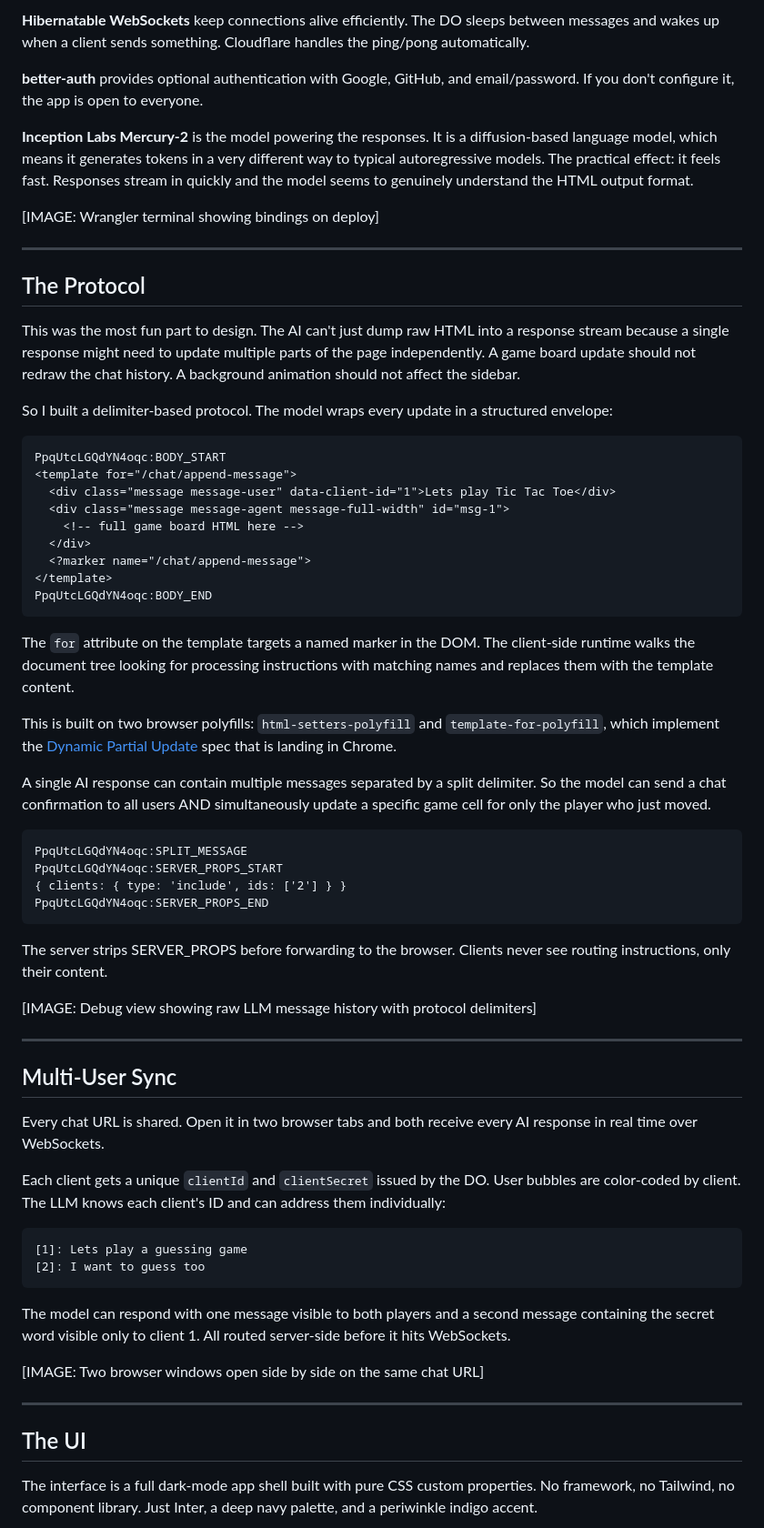
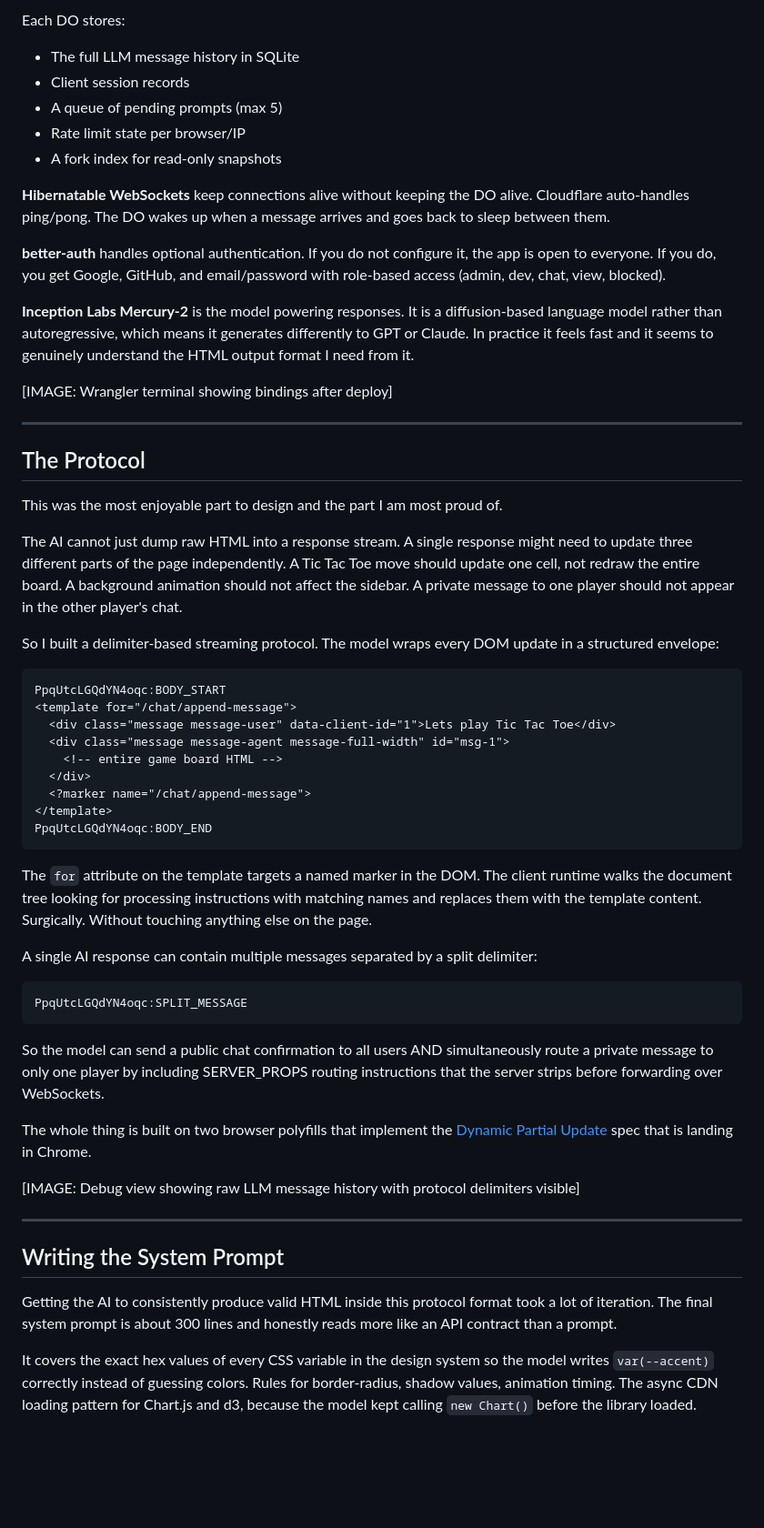
Before and after one commit to Varshithvhegde/flowchat, a Markdown page: DEVTO_BLOG.md, the part around one of its changes. Shown at 91% size. Rendered like a GitHub page; blank space fills up the shorter version.

````diff
--- a/DEVTO_BLOG.md
+++ b/DEVTO_BLOG.md
@@ -42,69 +64,60 @@ FlowChat runs entirely on Cloudflare's edge infrastructure. No traditional serve
 
-**Hibernatable WebSockets** keep connections alive efficiently. The DO sleeps between messages and wakes up when a client sends something. Cloudflare handles the ping/pong automatically.
+Each DO stores:
+- The full LLM message history in SQLite
+- Client session records
+- A queue of pending prompts (max 5)
+- Rate limit state per browser/IP
+- A fork index for read-only snapshots
 
-**better-auth** provides optional authentication with Google, GitHub, and email/password. If you don't configure it, the app is open to everyone.
+**Hibernatable WebSockets** keep connections alive without keeping the DO alive. Cloudflare auto-handles ping/pong. The DO wakes up when a message arrives and goes back to sleep between them.
 
-**Inception Labs Mercury-2** is the model powering the responses. It is a diffusion-based language model, which means it generates tokens in a very different way to typical autoregressive models. The practical effect: it feels fast. Responses stream in quickly and the model seems to genuinely understand the HTML output format.
+**better-auth** handles optional authentication. If you do not configure it, the app is open to everyone. If you do, you get Google, GitHub, and email/password with role-based access (admin, dev, chat, view, blocked).
 
-[IMAGE: Wrangler terminal showing bindings on deploy]
+**Inception Labs Mercury-2** is the model powering responses. It is a diffusion-based language model rather than autoregressive, which means it generates differently to GPT or Claude. In practice it feels fast and it seems to genuinely understand the HTML output format I need from it.
+
+[IMAGE: Wrangler terminal showing bindings after deploy]
 
 ---
 
 ## The Protocol
 
-This was the most fun part to design. The AI can't just dump raw HTML into a response stream because a single response might need to update multiple parts of the page independently. A game board update should not redraw the chat history. A background animation should not affect the sidebar.
+This was the most enjoyable part to design and the part I am most proud of.
 
-So I built a delimiter-based protocol. The model wraps every update in a structured envelope:
+The AI cannot just dump raw HTML into a response stream. A single response might need to update three different parts of the page independently. A Tic Tac Toe move should update one cell, not redraw the entire board. A background animation should not affect the sidebar. A private message to one player should not appear in the other player's chat.
+
+So I built a delimiter-based streaming protocol. The model wraps every DOM update in a structured envelope:
 
 ```
 PpqUtcLGQdYN4oqc:BODY_START
 <template for="/chat/append-message">
   <div class="message message-user" data-client-id="1">Lets play Tic Tac Toe</div>
   <div class="message message-agent message-full-width" id="msg-1">
-    <!-- full game board HTML here -->
+    <!-- entire game board HTML -->
   </div>
   <?marker name="/chat/append-message">
 </template>
 PpqUtcLGQdYN4oqc:BODY_END
 ```
 
-The `for` attribute on the template targets a named marker in the DOM. The client-side runtime walks the document tree looking for processing instructions with matching names and replaces them with the template content.
+The `for` attribute on the template targets a named marker in the DOM. The client runtime walks the document tree looking for processing instructions with matching names and replaces them with the template content. Surgically. Without touching anything else on the page.
 
-This is built on two browser polyfills: `html-setters-polyfill` and `template-for-polyfill`, which implement the [Dynamic Partial Update](https://developer.chrome.com/blog/declarative-partial-updates) spec that is landing in Chrome.
-
-A single AI response can contain multiple messages separated by a split delimiter. So the model can send a chat confirmation to all users AND simultaneously update a specific game cell for only the player who just moved.
+A single AI response can contain multiple messages separated by a split delimiter:
 
 ```
 PpqUtcLGQdYN4oqc:SPLIT_MESSAGE
-PpqUtcLGQdYN4oqc:SERVER_PROPS_START
-{ clients: { type: 'include', ids: ['2'] } }
-PpqUtcLGQdYN4oqc:SERVER_PROPS_END
 ```
 
-The server strips SERVER_PROPS before forwarding to the browser. Clients never see routing instructions, only their content.
+So the model can send a public chat confirmation to all users AND simultaneously route a private message to only one player by including SERVER_PROPS routing instructions that the server strips before forwarding over WebSockets.
 
-[IMAGE: Debug view showing raw LLM message history with protocol delimiters]
+The whole thing is built on two browser polyfills that implement the [Dynamic Partial Update](https://developer.chrome.com/blog/declarative-partial-updates) spec that is landing in Chrome.
+
+[IMAGE: Debug view showing raw LLM message history with protocol delimiters visible]
 
 ---
 
-## Multi-User Sync
+## Writing the System Prompt
 
-Every chat URL is shared. Open it in two browser tabs and both receive every AI response in real time over WebSockets.
+Getting the AI to consistently produce valid HTML inside this protocol format took a lot of iteration. The final system prompt is about 300 lines and honestly reads more like an API contract than a prompt.
 
-Each client gets a unique `clientId` and `clientSecret` issued by the DO. User bubbles are color-coded by client. The LLM knows each client's ID and can address them individually:
+It covers the exact hex values of every CSS variable in the design system so the model writes `var(--accent)` correctly instead of guessing colors. Rules for border-radius, shadow values, animation timing. The async CDN loading pattern for Chart.js and d3, because the model kept calling `new Chart()` before the library loaded.
 
-```
-[1]: Lets play a guessing game
-[2]: I want to guess too
-```
-
-The model can respond with one message visible to both players and a second message containing the secret word visible only to client 1. All routed server-side before it hits WebSockets.
-
-[IMAGE: Two browser windows open side by side on the same chat URL]
-
----
-
-## The UI
-
-The interface is a full dark-mode app shell built with pure CSS custom properties. No framework, no Tailwind, no component library. Just Inter, a deep navy palette, and a periwinkle indigo accent.
-
````
Also changed, not shown: other parts of DEVTO_BLOG.md (+131 -75 lines).
